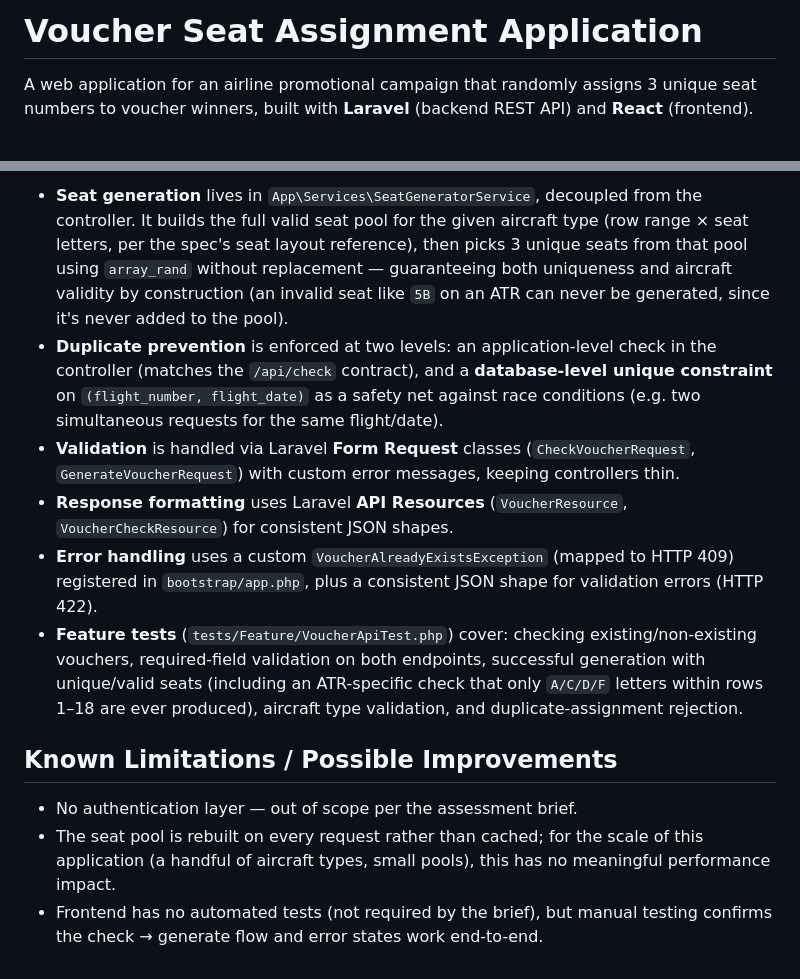
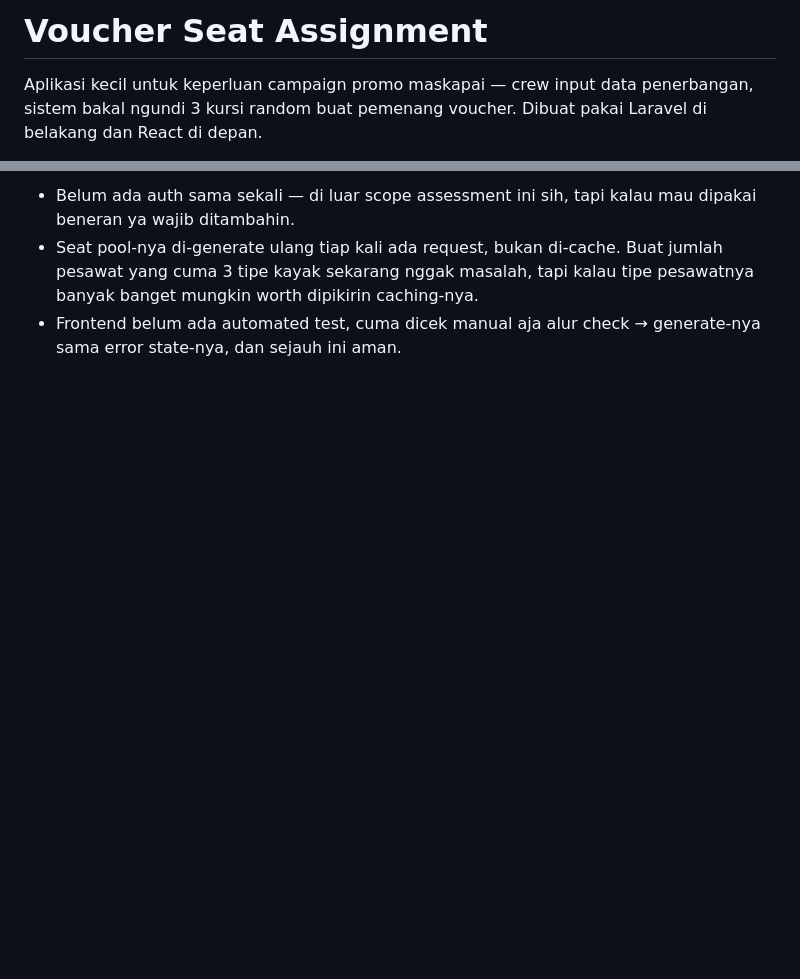
Before and after one commit to hemialisaaas/Voucher-Seat-Assignment, a Markdown page: README.md, 2 parts joined by grey strips. Rendered like a GitHub page; blank space fills up the shorter version.

```diff
--- a/README.md
+++ b/README.md
@@ -1,6 +1,4 @@
-# Voucher Seat Assignment Application
+# Voucher Seat Assignment
 
-A web application for an airline promotional campaign that randomly assigns
-3 unique seat numbers to voucher winners, built with **Laravel** (backend
-REST API) and **React** (frontend).
+Aplikasi kecil untuk keperluan campaign promo maskapai — crew input data penerbangan, sistem bakal ngundi 3 kursi random buat pemenang voucher. Dibuat pakai Laravel di belakang dan React di depan.
 
@@ -164,36 +142,4 @@ Generates 3 random, unique, aircraft-valid seats and persists the assignment.
 
-- **Seat generation** lives in `App\Services\SeatGeneratorService`, decoupled
-  from the controller. It builds the full valid seat pool for the given
-  aircraft type (row range × seat letters, per the spec's seat layout
-  reference), then picks 3 unique seats from that pool using `array_rand`
-  without replacement — guaranteeing both uniqueness and aircraft validity
-  by construction (an invalid seat like `5B` on an ATR can never be
-  generated, since it's never added to the pool).
-- **Duplicate prevention** is enforced at two levels: an application-level
-  check in the controller (matches the `/api/check` contract), and a
-  **database-level unique constraint** on `(flight_number, flight_date)` as
-  a safety net against race conditions (e.g. two simultaneous requests for
-  the same flight/date).
-- **Validation** is handled via Laravel **Form Request** classes
-  (`CheckVoucherRequest`, `GenerateVoucherRequest`) with custom error
-  messages, keeping controllers thin.
-- **Response formatting** uses Laravel **API Resources**
-  (`VoucherResource`, `VoucherCheckResource`) for consistent JSON shapes.
-- **Error handling** uses a custom `VoucherAlreadyExistsException` (mapped
-  to HTTP 409) registered in `bootstrap/app.php`, plus a consistent JSON
-  shape for validation errors (HTTP 422).
-- **Feature tests** (`tests/Feature/VoucherApiTest.php`) cover: checking
-  existing/non-existing vouchers, required-field validation on both
-  endpoints, successful generation with unique/valid seats (including an
-  ATR-specific check that only `A/C/D/F` letters within rows 1–18 are ever
-  produced), aircraft type validation, and duplicate-assignment rejection.
-
-## Known Limitations / Possible Improvements
-
-- No authentication layer — out of scope per the assessment brief.
-- The seat pool is rebuilt on every request rather than cached; for the
-  scale of this application (a handful of aircraft types, small pools),
-  this has no meaningful performance impact.
-- Frontend has no automated tests (not required by the brief), but manual
-  testing confirms the check → generate flow and error states work
-  end-to-end.
+- Belum ada auth sama sekali — di luar scope assessment ini sih, tapi kalau mau dipakai beneran ya wajib ditambahin.
+- Seat pool-nya di-generate ulang tiap kali ada request, bukan di-cache. Buat jumlah pesawat yang cuma 3 tipe kayak sekarang nggak masalah, tapi kalau tipe pesawatnya banyak banget mungkin worth dipikirin caching-nya.
+- Frontend belum ada automated test, cuma dicek manual aja alur check → generate-nya sama error state-nya, dan sejauh ini aman.
```
Also changed, not shown: other parts of README.md (+47 -67 lines).
